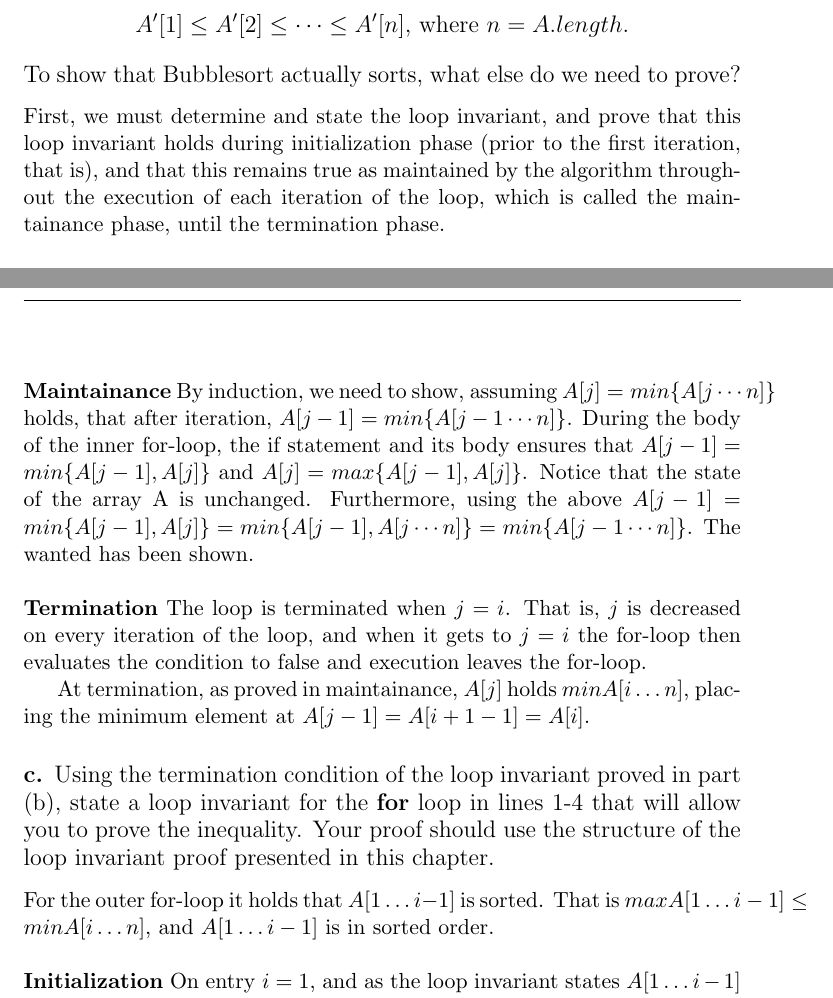
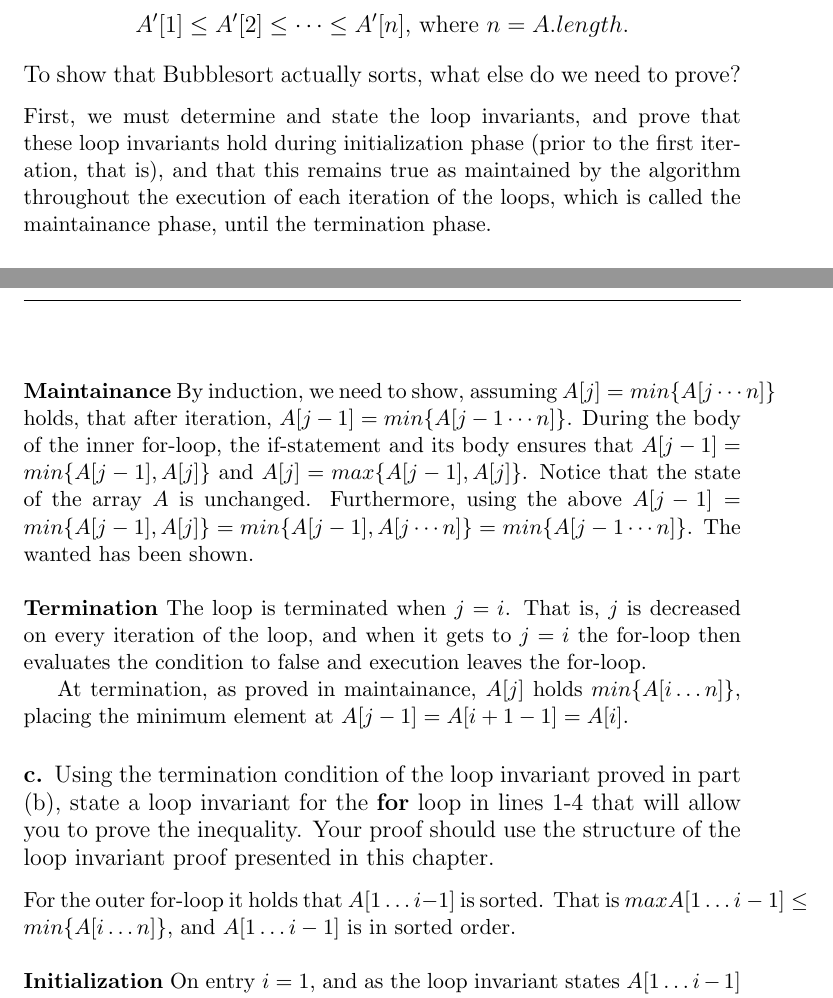
Before and after one commit to CasperBHansen/AD, a LaTeX problem sheet (assignments/01/01.tex): two parts of pages 2 and 3 of 8, joined at a grey line, cut so that both start at the same text. Compiled offline with pdfLaTeX.

Commit message:
Release candidate.

```diff
--- a/assignments/01/01.tex
+++ b/assignments/01/01.tex
@@ -97,10 +97,10 @@ repeatedly swapping elements that are out of order.
 prove that bubblesort is correct, we need to prove that it terminates and that
 \[A'[1] \leq A'[2] \leq \dots \leq A'[n]\text{, where $n = A.length$.}\] To
 show that Bubblesort actually sorts, what else do we need to prove?}
-First, we must determine and state the loop invariant, and prove that this
-loop invariant holds during initialization phase (prior to the first iteration,
+First, we must determine and state the loop invariants, and prove that these
+loop invariants hold during initialization phase (prior to the first iteration,
 that is), and that this remains true as maintained by the algorithm throughout
-the execution of each iteration of the loop, which is called the maintainance
+the execution of each iteration of the loops, which is called the maintainance
 phase, until the termination phase.
 
 \subsubsection*{\large b. \mdseries State precisely a loop invariant for the
@@ -137,7 +138,7 @@ invariant proved in part (b), state a loop invariant for the \textbf{for} loop
 in lines 1-4 that will allow you to prove the inequality. Your proof should
 use the structure of the loop invariant proof presented in this chapter.}
 For the outer for-loop it holds that $A[1 \dots i-1]$ is sorted. That is
-$max{A[1 \dots i - 1]} \leq min{A[i \dots n]}$, and $A[1 \dots i-1]$ is
+$max{A[1 \dots i - 1]} \leq min\{A[i \dots n]\}$, and $A[1 \dots i-1]$ is
 in sorted order.
 \\\\
 \textbf{Initialization} \mdseries On entry $i = 1$, and as the loop invariant
```
Also changed, not shown: assignments/01/01.tex (13 more changed lines).
